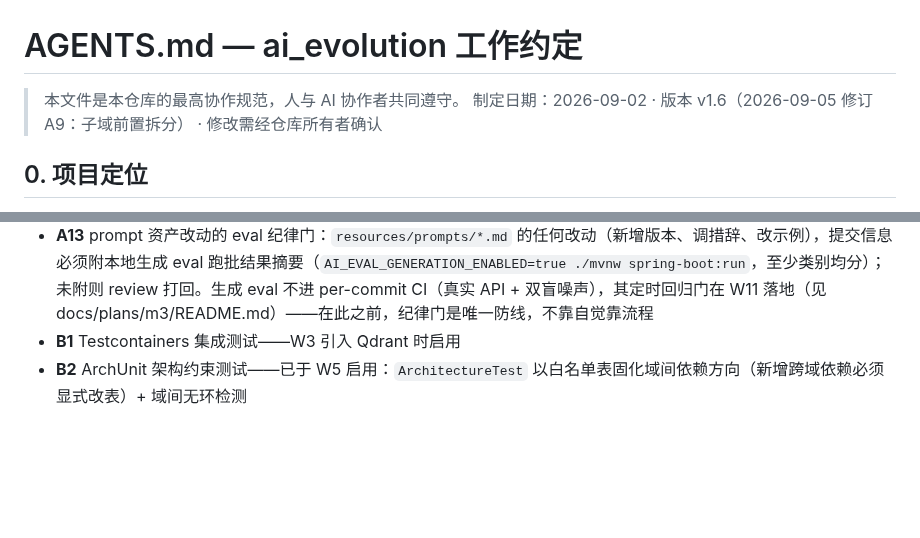
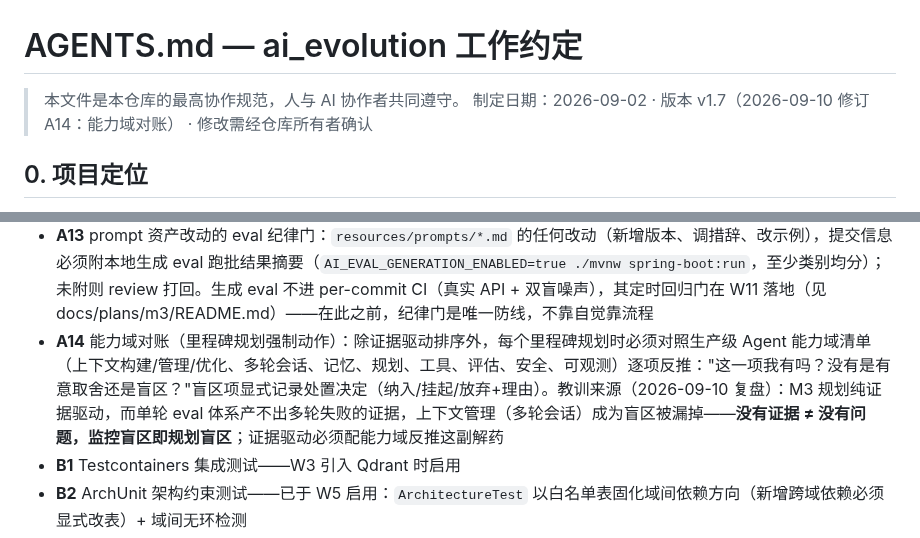
Before and after one commit to GuohuiYin/ai-evolution, a Markdown page: AGENTS.md, 2 parts joined by grey strips. Rendered like a GitHub page; blank space fills up the shorter version.

Commit message:
docs(agents): A14 能力域对账入规 + M3 首次对账执行（复盘 2026-09-10）
- A14：里程碑规划除证据驱动外，必须对照生产级 Agent 能力域清单反推盲区
  （教训：单轮 eval 体系产不出多轮失败证据，上下文管理成规划盲区——
  没有证据≠没有问题，监控盲区即规划盲区）
- M3 对账结果：多轮会话/上下文构建为盲区 → W10 补任务 #0 会话记忆原语
  （MessageChatMemoryAdvisor 内存版，conversationId 贯穿 API 与对话页）；
  长期记忆、上下文压缩显式挂起 W14+；评估域补"多轮测试集缺失"挂账
- AGENTS.md 版本号 v1.6 → v1.7

```diff
--- a/AGENTS.md
+++ b/AGENTS.md
@@ -1,7 +1,7 @@
 # AGENTS.md — ai_evolution 工作约定
 
 > 本文件是本仓库的最高协作规范，人与 AI 协作者共同遵守。
-> 制定日期：2026-09-02 · 版本 v1.6（2026-09-05 修订 A9：子域前置拆分） · 修改需经仓库所有者确认
+> 制定日期：2026-09-02 · 版本 v1.7（2026-09-10 修订 A14：能力域对账） · 修改需经仓库所有者确认
 
 ## 0. 项目定位
 
@@ -38,6 +38,7 @@ ai_evolution：Java 架构师向 AI 应用架构师转型的实战项目。
   3. **这个新依赖暴露的是领域能力还是实现细节？** 构造器注入的类型应是领域接口或领域类型；若业务类直接持有基础设施类型（`VectorStore`、`RestClient` 等）并自行组装调用参数，说明封装层级错了，先收口再提交
 - **A12** 红线逻辑单点化：合规性内容（免责声明、来源标注格式、拒答话术）是全项目强一致要求，必须单点定义、处处引用，禁止复制后各自演化——审计时多处文案/格式不一致即缺陷。落地先例：免责声明统一于 `Disclaimers`；数据→文本的可溯源格式（"来源+时点"）由领域类型自带（`DailyQuote.toPromptText()` / `FinancialSummary.toPromptText()`），分析管道与工具层共用
 - **A13** prompt 资产改动的 eval 纪律门：`resources/prompts/*.md` 的任何改动（新增版本、调措辞、改示例），提交信息必须附本地生成 eval 跑批结果摘要（`AI_EVAL_GENERATION_ENABLED=true ./mvnw spring-boot:run`，至少类别均分）；未附则 review 打回。生成 eval 不进 per-commit CI（真实 API + 双盲噪声），其定时回归门在 W11 落地（见 docs/plans/m3/README.md）——在此之前，纪律门是唯一防线，不靠自觉靠流程
+- **A14** 能力域对账（里程碑规划强制动作）：除证据驱动排序外，每个里程碑规划时必须对照生产级 Agent 能力域清单（上下文构建/管理/优化、多轮会话、记忆、规划、工具、评估、安全、可观测）逐项反推："这一项我有吗？没有是有意取舍还是盲区？"盲区项显式记录处置决定（纳入/挂起/放弃+理由）。教训来源（2026-09-10 复盘）：M3 规划纯证据驱动，而单轮 eval 体系产不出多轮失败的证据，上下文管理（多轮会话）成为盲区被漏掉——**没有证据 ≠ 没有问题，监控盲区即规划盲区**；证据驱动必须配能力域反推这副解药
 - **B1** Testcontainers 集成测试——W3 引入 Qdrant 时启用
 - **B2** ArchUnit 架构约束测试——已于 W5 启用：`ArchitectureTest` 以白名单表固化域间依赖方向（新增跨域依赖必须显式改表）+ 域间无环检测
 - **B3** 结构化错误返回 RFC 7807 ProblemDetail——W5 工具工程启用
```
Also changed, not shown: 2 other files.
